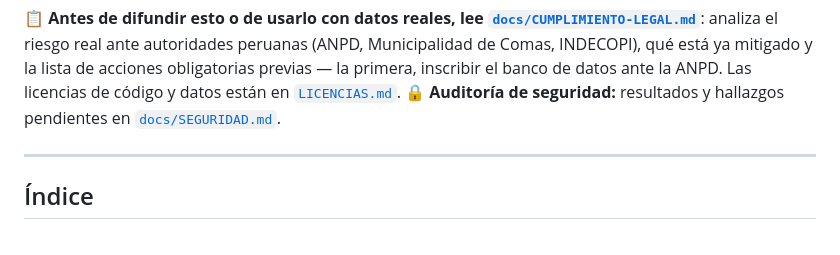
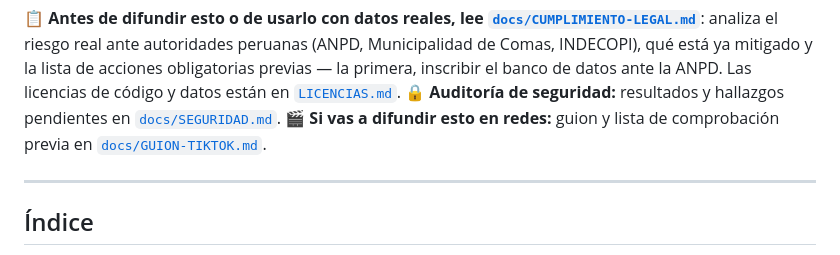
Before and after one commit to davidgrados/ojo-comas, a Markdown page: README.md, the part around the change. Drawn GitHub-style.

```diff
--- a/README.md
+++ b/README.md
@@ -28,6 +28,8 @@ acciones obligatorias previas — la primera, inscribir el banco de datos ante l
 Las licencias de código y datos están en [`LICENCIAS.md`](LICENCIAS.md).
 🔒 **Auditoría de seguridad:** resultados y hallazgos pendientes en
 [`docs/SEGURIDAD.md`](docs/SEGURIDAD.md).
+🎬 **Si vas a difundir esto en redes:** guion y lista de comprobación previa en
+[`docs/GUION-TIKTOK.md`](docs/GUION-TIKTOK.md).
 
 ---
 
```
Also changed, not shown: docs/GUION-TIKTOK.md (added, +138 -0 lines).
